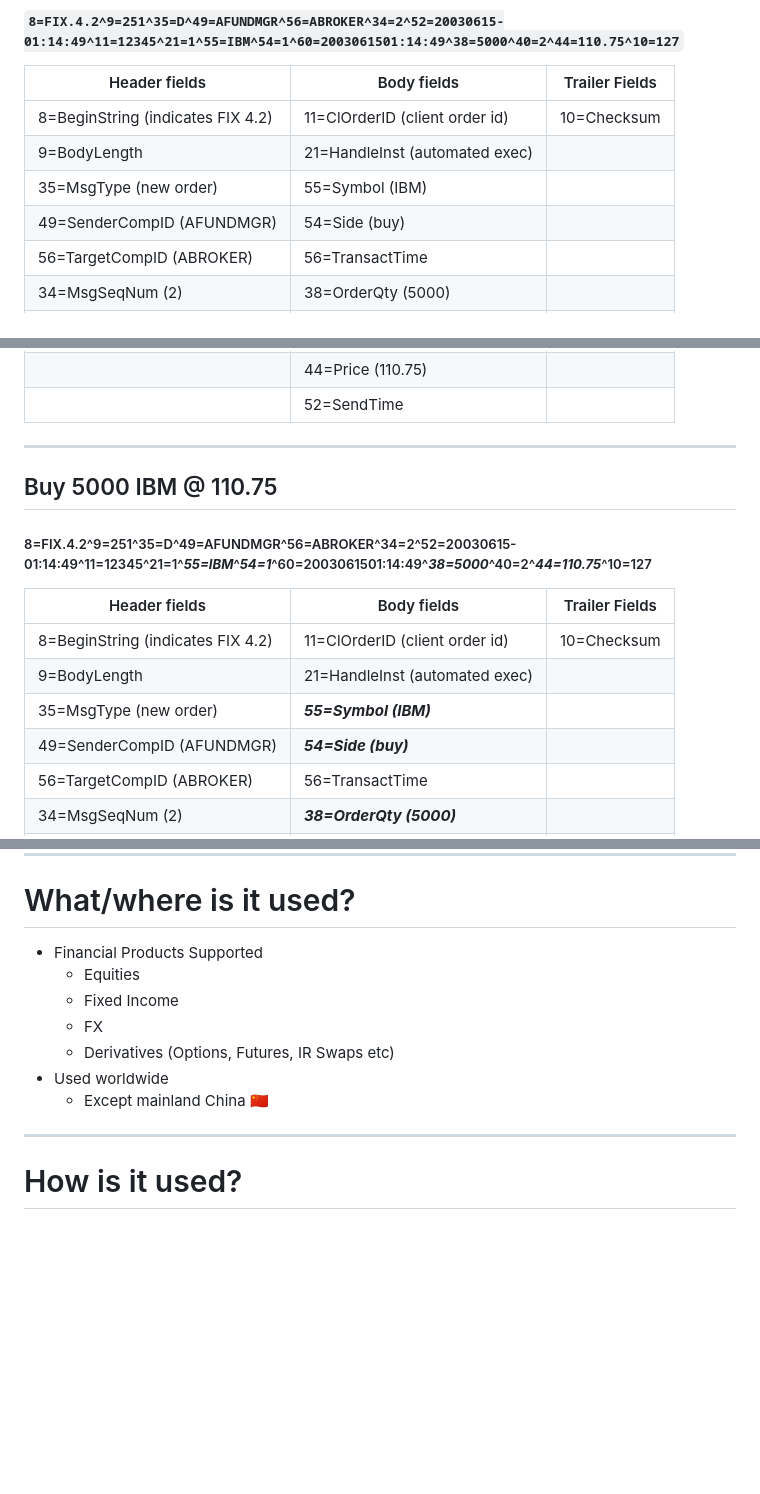
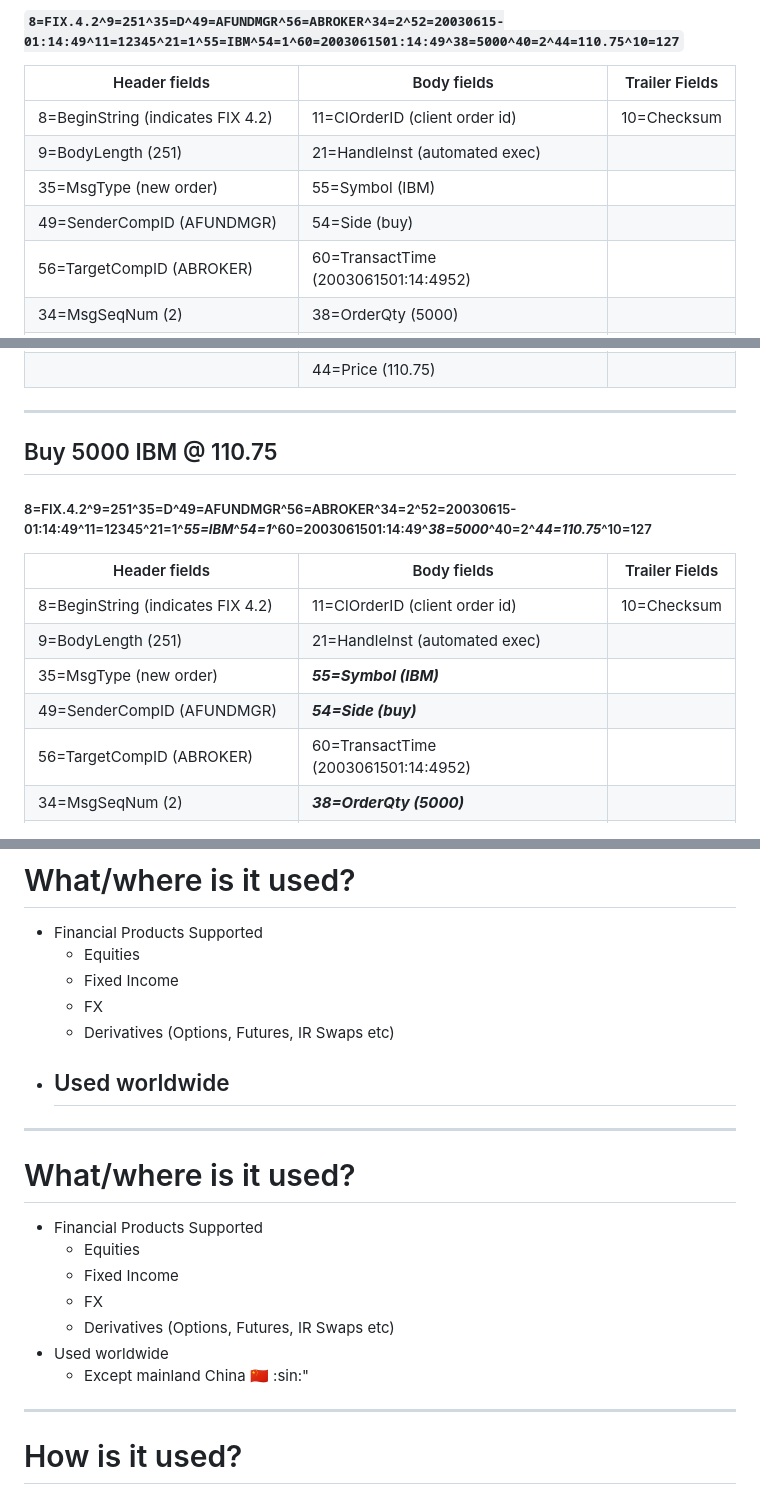
Before and after one commit to kevinlin/Deckset-presentations, a Markdown page: FIX Messaging/FIX Messaging.md, 3 parts joined by grey strips. Drawn GitHub-style; blank space fills up the shorter version.

```diff
--- a/FIX Messaging/FIX Messaging.md
+++ b/FIX Messaging/FIX Messaging.md
@@ -99,8 +101,8 @@ Protobuf? Probobaly
 | Header fields | Body fields | Trailer Fields
 | --- | --- | --- |
 | 8=BeginString (indicates FIX 4.2) | 11=ClOrderID (client order id) | 10=Checksum |
-| 9=BodyLength | 21=HandleInst (automated exec) | |
+| 9=BodyLength (251) | 21=HandleInst (automated exec) | |
 | 35=MsgType (new order) | 55=Symbol (IBM) | |
 | 49=SenderCompID (AFUNDMGR) | 54=Side (buy) | |
-| 56=TargetCompID (ABROKER) | 56=TransactTime | |
+| 56=TargetCompID (ABROKER) | 60=TransactTime (2003061501:14:4952) | |
 | 34=MsgSeqNum (2) | 38=OrderQty (5000) | |
@@ -108,5 +110,4 @@ Protobuf? Probobaly
 | | 44=Price (110.75) | |
-| | 52=SendTime | |
 
 ---
 
@@ -117,8 +118,8 @@ Protobuf? Probobaly
 | Header fields | Body fields | Trailer Fields
 | --- | --- | --- |
 | 8=BeginString (indicates FIX 4.2) | 11=ClOrderID (client order id) | 10=Checksum |
-| 9=BodyLength | 21=HandleInst (automated exec) | |
+| 9=BodyLength (251) | 21=HandleInst (automated exec) | |
 | 35=MsgType (new order) | **_55=Symbol (IBM)_** | |
 | 49=SenderCompID (AFUNDMGR) | **_54=Side (buy)_** | |
-| 56=TargetCompID (ABROKER) | 56=TransactTime | |
+| 56=TargetCompID (ABROKER) | 60=TransactTime (2003061501:14:4952) | |
 | 34=MsgSeqNum (2) | **_38=OrderQty (5000)_** | |
@@ -162,7 +182,18 @@ Protobuf? Probobaly
     - FX
     - Derivatives (Options, Futures, IR Swaps etc)
 - Used worldwide
-    - Except mainland China :cn:
+    -
+
+---
+
+# What/where is it used?
+- Financial Products Supported
+    - Equities
+    - Fixed Income
+    - FX
+    - Derivatives (Options, Futures, IR Swaps etc)
+- Used worldwide
+    - Except mainland China :cn: :sin:"
 
 ---
 
```
Also changed, not shown: other parts of FIX Messaging/FIX Messaging.md (+31 -28 lines), FIX Messaging/i-can-fix-it!.png (renamed from FIX Messaging/fix_it_felix.png), FIX Messaging/kevin-portrait.jpg (added), FIX Messaging/we-can-fix-it!.gif (added).
